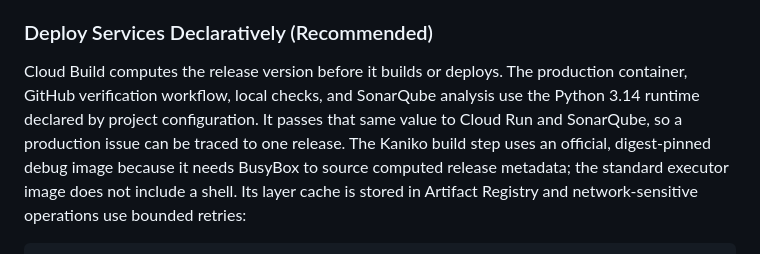
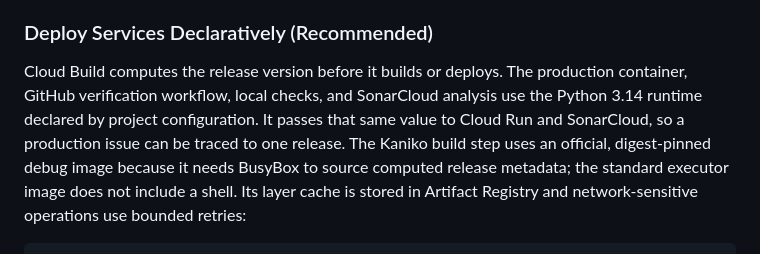
Before and after one commit to lucivskvn/AetherOmni, a Markdown page: docs/gcp_deployment_guide.md, the part around the change. Rendered like a GitHub page.

```diff
--- a/docs/gcp_deployment_guide.md
+++ b/docs/gcp_deployment_guide.md
@@ -388,9 +388,9 @@ We deploy both the `web` service and the `worker` service. Deployments are manag
 ### Deploy Services Declaratively (Recommended)
 
 Cloud Build computes the release version before it builds or deploys. The production
-container, GitHub verification workflow, local checks, and SonarQube analysis use
+container, GitHub verification workflow, local checks, and SonarCloud analysis use
 the Python 3.14 runtime declared by project configuration. It passes that
-same value to Cloud Run and SonarQube, so a production issue can be traced to one
+same value to Cloud Run and SonarCloud, so a production issue can be traced to one
 release. The Kaniko build step uses an official, digest-pinned debug image because
 it needs BusyBox to source computed release metadata; the standard executor image
 does not include a shell. Its layer cache is stored in Artifact Registry and
```
Also changed, not shown: README.md (+2 -2 lines).
